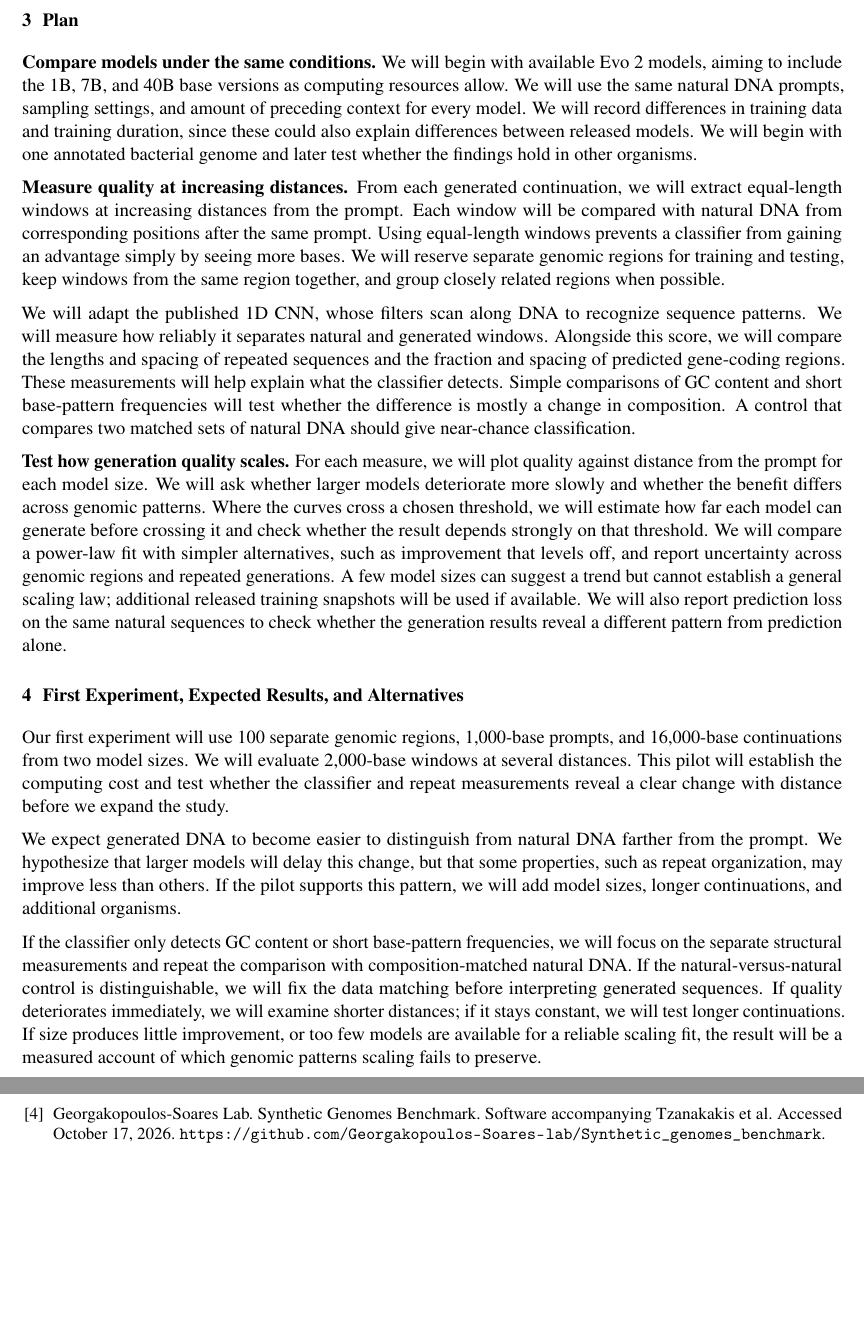
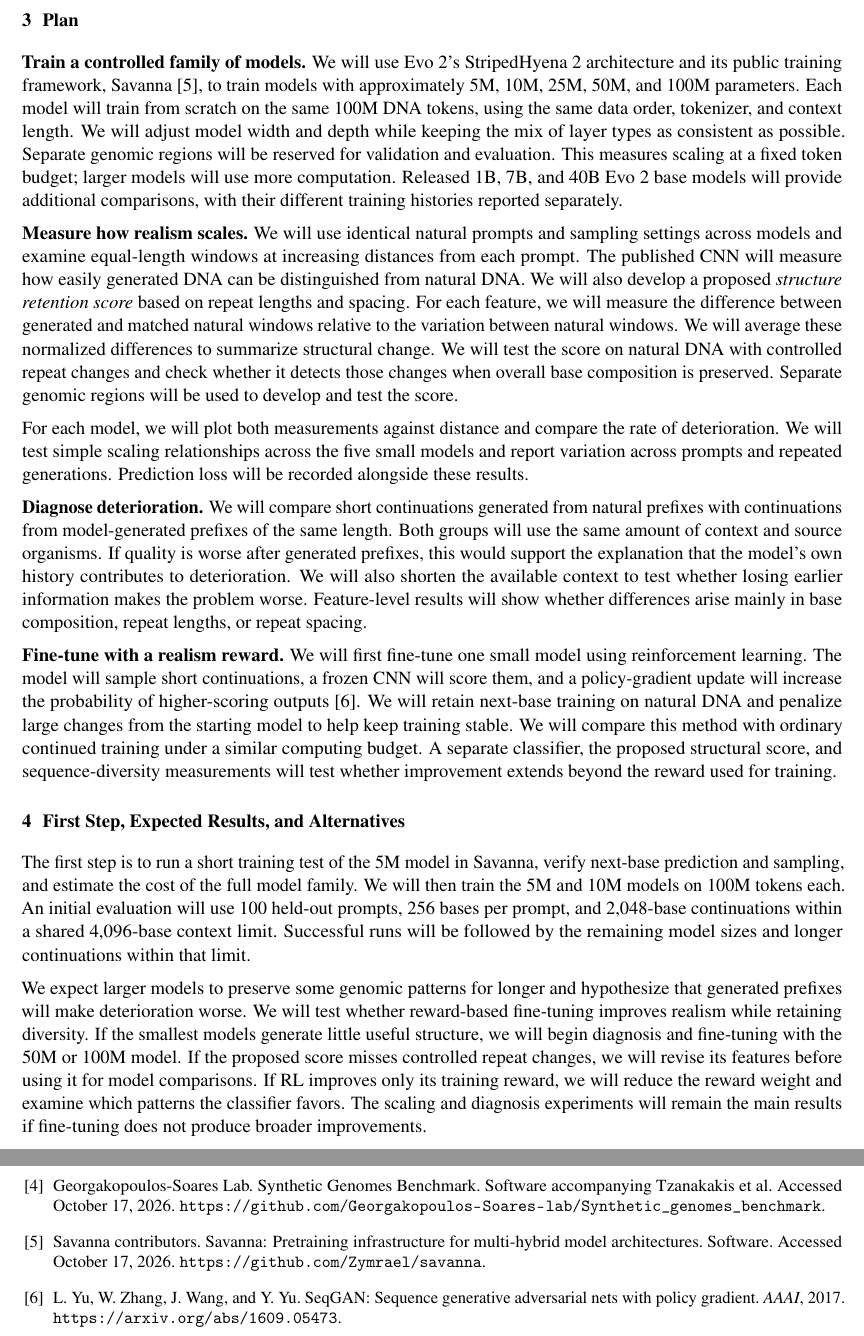
Before and after one commit to kevins4202/dna-scaling, a LaTeX document (proposal/main.tex): two parts of pages 2 and 3 of 3, joined at a grey line, cut so that both start at the same text, the shorter picture padded with empty space. Compiled offline with pdfLaTeX.

Commit message:
Rewrite plan around small Evo 2 training, realism metric, diagnosis, and RL

```diff
--- a/proposal/main.tex
+++ b/proposal/main.tex
@@ -33,20 +33,20 @@ It remains unclear how the rate of deterioration changes with model size and whe
 
 \newpage
 \section{Plan}
-\textbf{Compare models under the same conditions.} We will begin with available Evo 2 models, aiming to include the 1B, 7B, and 40B base versions as computing resources allow. We will use the same natural DNA prompts, sampling settings, and amount of preceding context for every model. We will record differences in training data and training duration, since these could also explain differences between released models. We will begin with one annotated bacterial genome and later test whether the findings hold in other organisms.
+\textbf{Train a controlled family of models.} We will use Evo 2's StripedHyena 2 architecture and its public training framework, Savanna~\cite{savanna}, to train models with approximately 5M, 10M, 25M, 50M, and 100M parameters. Each model will train from scratch on the same 100M DNA tokens, using the same data order, tokenizer, and context length. We will adjust model width and depth while keeping the mix of layer types as consistent as possible. Separate genomic regions will be reserved for validation and evaluation. This measures scaling at a fixed token budget; larger models will use more computation. Released 1B, 7B, and 40B Evo 2 base models will provide additional comparisons, with their different training histories reported separately.
 
-\textbf{Measure quality at increasing distances.} From each generated continuation, we will extract equal-length windows at increasing distances from the prompt. Each window will be compared with natural DNA from corresponding positions after the same prompt. Using equal-length windows prevents a classifier from gaining an advantage simply by seeing more bases. We will reserve separate genomic regions for training and testing, keep windows from the same region together, and group closely related regions when possible.
+\textbf{Measure how realism scales.} We will use identical natural prompts and sampling settings across models and examine equal-length windows at increasing distances from each prompt. The published CNN will measure how easily generated DNA can be distinguished from natural DNA. We will also develop a proposed \emph{structure retention score} based on repeat lengths and spacing. For each feature, we will measure the difference between generated and matched natural windows relative to the variation between natural windows. We will average these normalized differences to summarize structural change. We will test the score on natural DNA with controlled repeat changes and check whether it detects those changes when overall base composition is preserved. Separate genomic regions will be used to develop and test the score.
 
-We will adapt the published 1D CNN, whose filters scan along DNA to recognize sequence patterns. We will measure how reliably it separates natural and generated windows. Alongside this score, we will compare the lengths and spacing of repeated sequences and the fraction and spacing of predicted gene-coding regions. These measurements will help explain what the classifier detects. Simple comparisons of GC content and short base-pattern frequencies will test whether the difference is mostly a change in composition. A control that compares two matched sets of natural DNA should give near-chance classification.
+For each model, we will plot both measurements against distance and compare the rate of deterioration. We will test simple scaling relationships across the five small models and report variation across prompts and repeated generations. Prediction loss will be recorded alongside these results.
 
-\textbf{Test how generation quality scales.} For each measure, we will plot quality against distance from the prompt for each model size. We will ask whether larger models deteriorate more slowly and whether the benefit differs across genomic patterns. Where the curves cross a chosen threshold, we will estimate how far each model can generate before crossing it and check whether the result depends strongly on that threshold. We will compare a power-law fit with simpler alternatives, such as improvement that levels off, and report uncertainty across genomic regions and repeated generations. A few model sizes can suggest a trend but cannot establish a general scaling law; additional released training snapshots will be used if available. We will also report prediction loss on the same natural sequences to check whether the generation results reveal a different pattern from prediction alone.
+\textbf{Diagnose deterioration.} We will compare short continuations generated from natural prefixes with continuations from model-generated prefixes of the same length. Both groups will use the same amount of context and source organisms. If quality is worse after generated prefixes, this would support the explanation that the model's own history contributes to deterioration. We will also shorten the available context to test whether losing earlier information makes the problem worse. Feature-level results will show whether differences arise mainly in base composition, repeat lengths, or repeat spacing.
 
-\section{First Experiment, Expected Results, and Alternatives}
-Our first experiment will use 100 separate genomic regions, 1,000-base prompts, and 16,000-base continuations from two model sizes. We will evaluate 2,000-base windows at several distances. This pilot will establish the computing cost and test whether the classifier and repeat measurements reveal a clear change with distance before we expand the study.
+\textbf{Fine-tune with a realism reward.} We will first fine-tune one small model using reinforcement learning. The model will sample short continuations, a frozen CNN will score them, and a policy-gradient update will increase the probability of higher-scoring outputs~\cite{seqgan}. We will retain next-base training on natural DNA and penalize large changes from the starting model to help keep training stable. We will compare this method with ordinary continued training under a similar computing budget. A separate classifier, the proposed structural score, and sequence-diversity measurements will test whether improvement extends beyond the reward used for training.
 
-We expect generated DNA to become easier to distinguish from natural DNA farther from the prompt. We hypothesize that larger models will delay this change, but that some properties, such as repeat organization, may improve less than others. If the pilot supports this pattern, we will add model sizes, longer continuations, and additional organisms.
+\section{First Step, Expected Results, and Alternatives}
+The first step is to run a short training test of the 5M model in Savanna, verify next-base prediction and sampling, and estimate the cost of the full model family. We will then train the 5M and 10M models on 100M tokens each. An initial evaluation will use 100 held-out prompts, 256 bases per prompt, and 2,048-base continuations within a shared 4,096-base context limit. Successful runs will be followed by the remaining model sizes and longer continuations within that limit.
 
-If the classifier only detects GC content or short base-pattern frequencies, we will focus on the separate structural measurements and repeat the comparison with composition-matched natural DNA. If the natural-versus-natural control is distinguishable, we will fix the data matching before interpreting generated sequences. If quality deteriorates immediately, we will examine shorter distances; if it stays constant, we will test longer continuations. If size produces little improvement, or too few models are available for a reliable scaling fit, the result will be a measured account of which genomic patterns scaling fails to preserve.
+We expect larger models to preserve some genomic patterns for longer and hypothesize that generated prefixes will make deterioration worse. We will test whether reward-based fine-tuning improves realism while retaining diversity. If the smallest models generate little useful structure, we will begin diagnosis and fine-tuning with the 50M or 100M model. If the proposed score misses controlled repeat changes, we will revise its features before using it for model comparisons. If RL improves only its training reward, we will reduce the reward weight and examine which patterns the classifier favors. The scaling and diagnosis experiments will remain the main results if fine-tuning does not produce broader improvements.
 
 \clearpage
 \begin{thebibliography}{9}
@@ -55,5 +55,7 @@ If the classifier only detects GC content or short base-pattern frequencies, we
 \bibitem{evo2} G. Brixi et al. Genome modelling and design across all domains of life with Evo 2. \emph{Nature}, 652:1349--1361, 2026. \href{https://doi.org/10.1038/s41586-026-10176-5}{doi:10.1038/s41586-026-10176-5}.
 \bibitem{limitations} A. Tzanakakis, I. Mouratidis, and I. Georgakopoulos-Soares. Fundamental limitations of genomic language models for realistic sequence generation. \emph{bioRxiv}, 2026. Preprint. \href{https://doi.org/10.64898/2026.01.17.700093}{doi:10.64898/2026.01.17.700093}.
 \bibitem{benchmark} Georgakopoulos-Soares Lab. Synthetic Genomes Benchmark. Software accompanying Tzanakakis et al. Accessed October 17, 2026. \url{https://github.com/Georgakopoulos-Soares-lab/Synthetic_genomes_benchmark}.
+\bibitem{savanna} Savanna contributors. Savanna: Pretraining infrastructure for multi-hybrid model architectures. Software. Accessed October 17, 2026. \url{https://github.com/Zymrael/savanna}.
+\bibitem{seqgan} L. Yu, W. Zhang, J. Wang, and Y. Yu. SeqGAN: Sequence generative adversarial nets with policy gradient. \emph{AAAI}, 2017. \url{https://arxiv.org/abs/1609.05473}.
 \end{thebibliography}
 \end{document}
```
Also changed, not shown: proposal.pdf.
